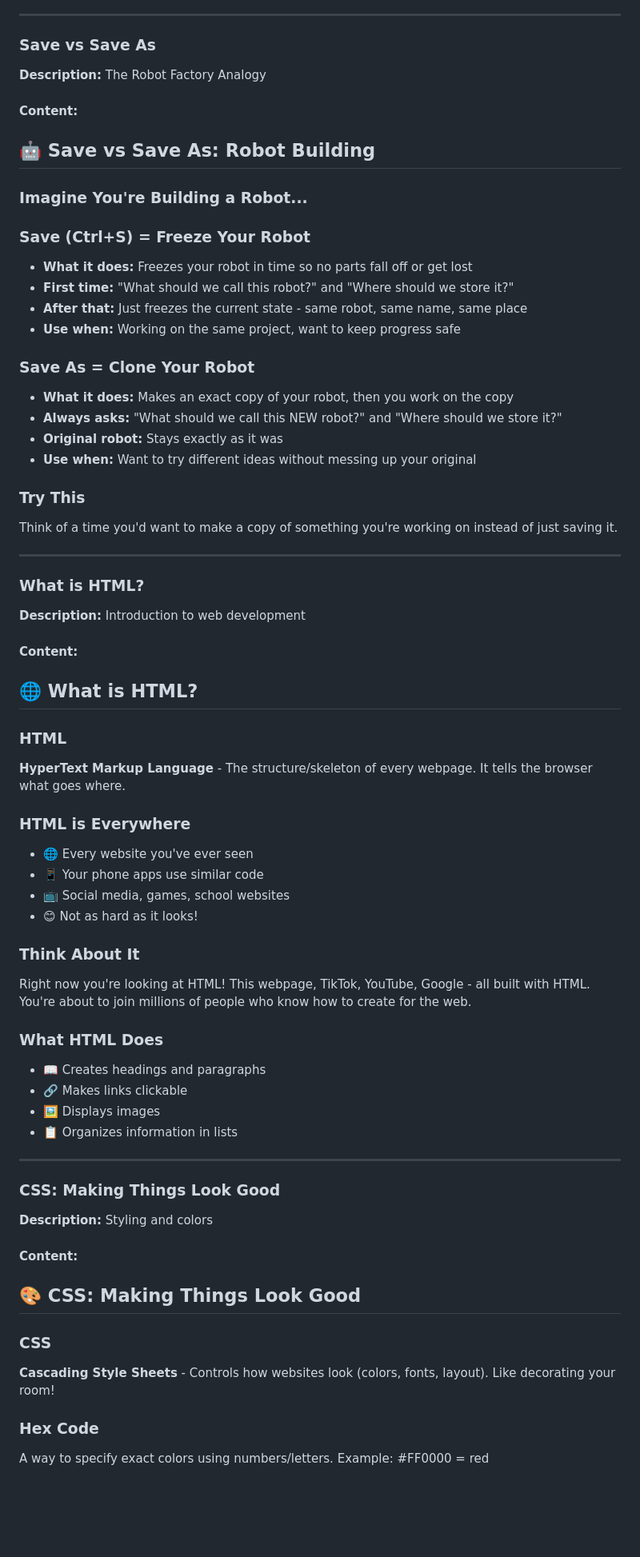
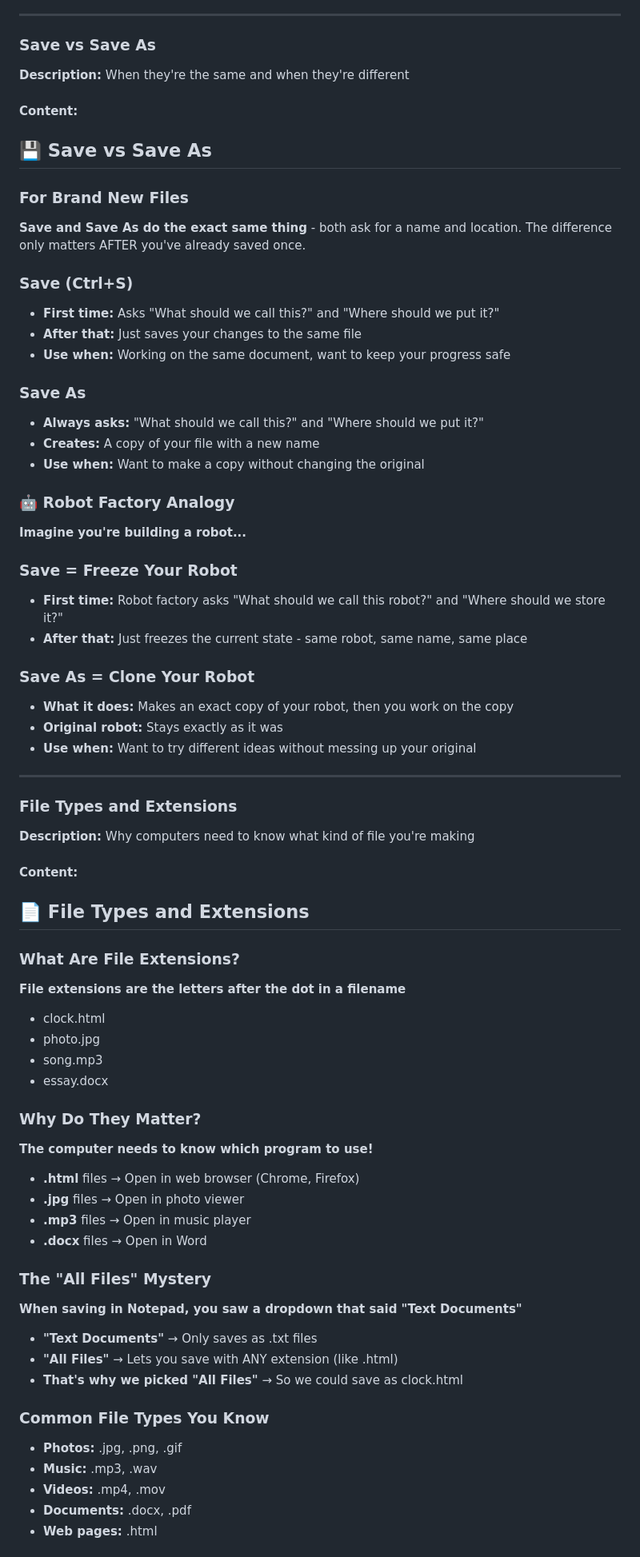
Before and after one commit to sweston-teacher/junior-high-stem-projects, a Markdown page: 01-clock-project/teacher-guide.md, the part around one of its changes. Shown at 80% size. Rendered like a GitHub page; blank space fills up the shorter version.

Commit message:
Update teaching materials Tue 08/19/2025 21:43:05.21

```diff
--- a/01-clock-project/teacher-guide.md
+++ b/01-clock-project/teacher-guide.md
@@ -187,66 +187,70 @@ Copy your name using the mouse method, then paste it using the keyboard method.
 ---
 
 ### Save vs Save As
-**Description:** The Robot Factory Analogy
+**Description:** When they're the same and when they're different
 
 #### Content:
-## 🤖 Save vs Save As: Robot Building
+## 💾 Save vs Save As
 
-### Imagine You're Building a Robot...
+### For Brand New Files
+**Save and Save As do the exact same thing** - both ask for a name and location. The difference only matters AFTER you've already saved once.
 
-### Save (Ctrl+S) = Freeze Your Robot
-- **What it does:** Freezes your robot in time so no parts fall off or get lost
-- **First time:** "What should we call this robot?" and "Where should we store it?"
+### Save (Ctrl+S)
+- **First time:** Asks "What should we call this?" and "Where should we put it?"
+- **After that:** Just saves your changes to the same file
+- **Use when:** Working on the same document, want to keep your progress safe
+
+### Save As
+- **Always asks:** "What should we call this?" and "Where should we put it?"
+- **Creates:** A copy of your file with a new name
+- **Use when:** Want to make a copy without changing the original
+
+### 🤖 Robot Factory Analogy
+
+**Imagine you're building a robot...**
+
+### Save = Freeze Your Robot
+- **First time:** Robot factory asks "What should we call this robot?" and "Where should we store it?"
 - **After that:** Just freezes the current state - same robot, same name, same place
-- **Use when:** Working on the same project, want to keep progress safe
 
 ### Save As = Clone Your Robot
 - **What it does:** Makes an exact copy of your robot, then you work on the copy
-- **Always asks:** "What should we call this NEW robot?" and "Where should we store it?"
 - **Original robot:** Stays exactly as it was
 - **Use when:** Want to try different ideas without messing up your original
-
-### Try This
-Think of a time you'd want to make a copy of something you're working on instead of just saving it.
 
 ---
 
 
-### What is HTML?
-**Description:** Introduction to web development
+### File Types and Extensions
+**Description:** Why computers need to know what kind of file you're making
 
 #### Content:
-## 🌐 What is HTML?
+## 📄 File Types and Extensions
 
-### HTML
-**HyperText Markup Language** - The structure/skeleton of every webpage. It tells the browser what goes where.
+### What Are File Extensions?
+**File extensions are the letters after the dot in a filename**
+- clock.html
+- photo.jpg
+- song.mp3
+- essay.docx
 
-### HTML is Everywhere
-- 🌐 Every website you've ever seen
-- 📱 Your phone apps use similar code
-- 📺 Social media, games, school websites
-- 😊 Not as hard as it looks!
+### Why Do They Matter?
+**The computer needs to know which program to use!**
+- **.html** files → Open in web browser (Chrome, Firefox)
+- **.jpg** files → Open in photo viewer
+- **.mp3** files → Open in music player
+- **.docx** files → Open in Word
 
-### Think About It
-Right now you're looking at HTML! This webpage, TikTok, YouTube, Google - all built with HTML. You're about to join millions of people who know how to create for the web.
+### The "All Files" Mystery
+**When saving in Notepad, you saw a dropdown that said "Text Documents"**
+- **"Text Documents"** → Only saves as .txt files
+- **"All Files"** → Lets you save with ANY extension (like .html)
+- **That's why we picked "All Files"** → So we could save as clock.html
 
-### What HTML Does
-- 📖 Creates headings and paragraphs
-- 🔗 Makes links clickable
-- 🖼️ Displays images
-- 📋 Organizes information in lists
+### Common File Types You Know
+- **Photos:** .jpg, .png, .gif
+- **Music:** .mp3, .wav
+- **Videos:** .mp4, .mov
+- **Documents:** .docx, .pdf
+- **Web pages:** .html
 
----
-
-### CSS: Making Things Look Good
-**Description:** Styling and colors
-
-#### Content:
-## 🎨 CSS: Making Things Look Good
-
-### CSS
-**Cascading Style Sheets** - Controls how websites look (colors, fonts, layout). Like decorating your room!
-
-### Hex Code
-A way to specify exact colors using numbers/letters. Example: #FF0000 = red
-
```
Also changed, not shown: other parts of 01-clock-project/teacher-guide.md (+5 -43 lines).
